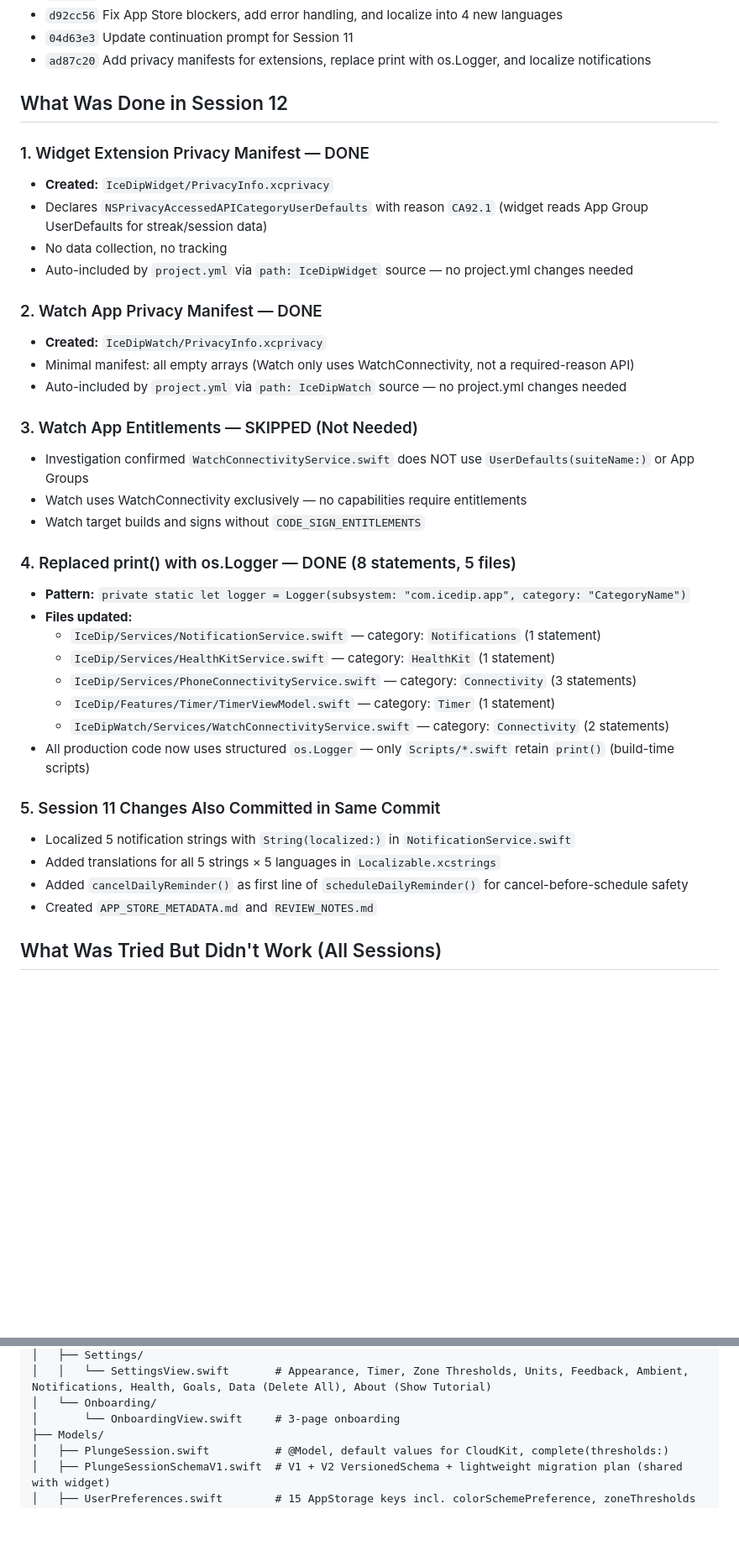
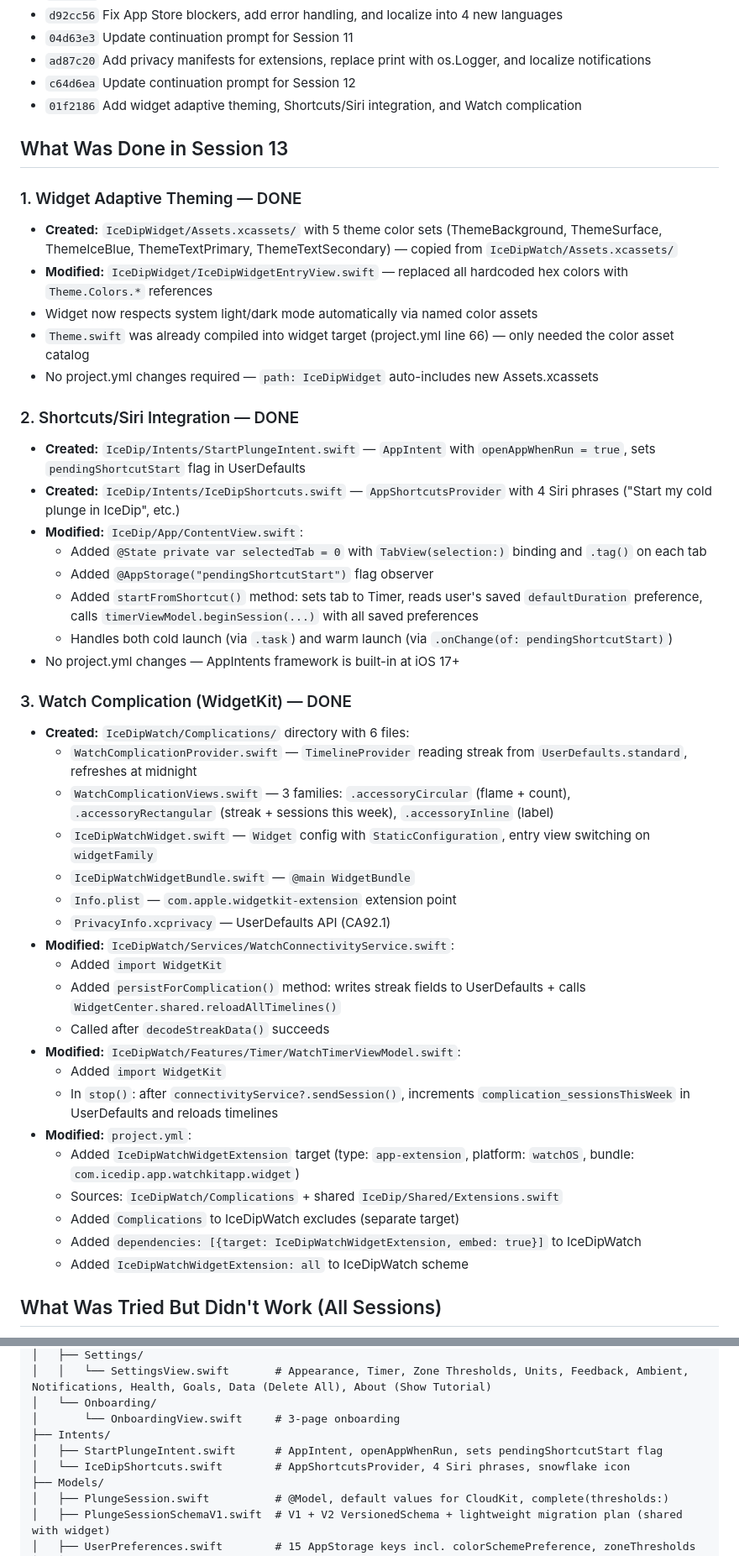
Before and after one commit to Elly2504/coldplungetimer, a Markdown page: NEXT_SESSION_PROMPT.md, 2 parts joined by grey strips. Shown at 84% size. Rendered like a GitHub page; blank space fills up the shorter version.

Commit message:
Update continuation prompt for Session 13
Co-Authored-By: Claude Opus 4.6 <noreply@anthropic.com>

```diff
--- a/NEXT_SESSION_PROMPT.md
+++ b/NEXT_SESSION_PROMPT.md
@@ -29,40 +29,49 @@ Senior iOS developer continuing work on IceDip, a cold plunge timer app. SwiftUI
 - `d92cc56` Fix App Store blockers, add error handling, and localize into 4 new languages
 - `04d63e3` Update continuation prompt for Session 11
 - `ad87c20` Add privacy manifests for extensions, replace print with os.Logger, and localize notifications
+- `c64d6ea` Update continuation prompt for Session 12
+- `01f2186` Add widget adaptive theming, Shortcuts/Siri integration, and Watch complication
 
-## What Was Done in Session 12
+## What Was Done in Session 13
 
-### 1. Widget Extension Privacy Manifest — DONE
-- **Created:** `IceDipWidget/PrivacyInfo.xcprivacy`
-- Declares `NSPrivacyAccessedAPICategoryUserDefaults` with reason `CA92.1` (widget reads App Group UserDefaults for streak/session data)
-- No data collection, no tracking
-- Auto-included by `project.yml` via `path: IceDipWidget` source — no project.yml changes needed
+### 1. Widget Adaptive Theming — DONE
+- **Created:** `IceDipWidget/Assets.xcassets/` with 5 theme color sets (ThemeBackground, ThemeSurface, ThemeIceBlue, ThemeTextPrimary, ThemeTextSecondary) — copied from `IceDipWatch/Assets.xcassets/`
+- **Modified:** `IceDipWidget/IceDipWidgetEntryView.swift` — replaced all hardcoded hex colors with `Theme.Colors.*` references
+- Widget now respects system light/dark mode automatically via named color assets
+- `Theme.swift` was already compiled into widget target (project.yml line 66) — only needed the color asset catalog
+- No project.yml changes required — `path: IceDipWidget` auto-includes new Assets.xcassets
 
-### 2. Watch App Privacy Manifest — DONE
-- **Created:** `IceDipWatch/PrivacyInfo.xcprivacy`
-- Minimal manifest: all empty arrays (Watch only uses WatchConnectivity, not a required-reason API)
-- Auto-included by `project.yml` via `path: IceDipWatch` source — no project.yml changes needed
+### 2. Shortcuts/Siri Integration — DONE
+- **Created:** `IceDip/Intents/StartPlungeIntent.swift` — `AppIntent` with `openAppWhenRun = true`, sets `pendingShortcutStart` flag in UserDefaults
+- **Created:** `IceDip/Intents/IceDipShortcuts.swift` — `AppShortcutsProvider` with 4 Siri phrases ("Start my cold plunge in IceDip", etc.)
+- **Modified:** `IceDip/App/ContentView.swift`:
+  - Added `@State private var selectedTab = 0` with `TabView(selection:)` binding and `.tag()` on each tab
+  - Added `@AppStorage("pendingShortcutStart")` flag observer
+  - Added `startFromShortcut()` method: sets tab to Timer, reads user's saved `defaultDuration` preference, calls `timerViewModel.beginSession(...)` with all saved preferences
+  - Handles both cold launch (via `.task`) and warm launch (via `.onChange(of: pendingShortcutStart)`)
+- No project.yml changes — AppIntents framework is built-in at iOS 17+
 
-### 3. Watch App Entitlements — SKIPPED (Not Needed)
-- Investigation confirmed `WatchConnectivityService.swift` does NOT use `UserDefaults(suiteName:)` or App Groups
-- Watch uses WatchConnectivity exclusively — no capabilities require entitlements
-- Watch target builds and signs without `CODE_SIGN_ENTITLEMENTS`
-
-### 4. Replaced print() with os.Logger — DONE (8 statements, 5 files)
-- **Pattern:** `private static let logger = Logger(subsystem: "com.icedip.app", category: "CategoryName")`
-- **Files updated:**
-  - `IceDip/Services/NotificationService.swift` — category: `Notifications` (1 statement)
-  - `IceDip/Services/HealthKitService.swift` — category: `HealthKit` (1 statement)
-  - `IceDip/Services/PhoneConnectivityService.swift` — category: `Connectivity` (3 statements)
-  - `IceDip/Features/Timer/TimerViewModel.swift` — category: `Timer` (1 statement)
-  - `IceDipWatch/Services/WatchConnectivityService.swift` — category: `Connectivity` (2 statements)
-- All production code now uses structured `os.Logger` — only `Scripts/*.swift` retain `print()` (build-time scripts)
-
-### 5. Session 11 Changes Also Committed in Same Commit
-- Localized 5 notification strings with `String(localized:)` in `NotificationService.swift`
-- Added translations for all 5 strings × 5 languages in `Localizable.xcstrings`
-- Added `cancelDailyReminder()` as first line of `scheduleDailyReminder()` for cancel-before-schedule safety
-- Created `APP_STORE_METADATA.md` and `REVIEW_NOTES.md`
+### 3. Watch Complication (WidgetKit) — DONE
+- **Created:** `IceDipWatch/Complications/` directory with 6 files:
+  - `WatchComplicationProvider.swift` — `TimelineProvider` reading streak from `UserDefaults.standard`, refreshes at midnight
+  - `WatchComplicationViews.swift` — 3 families: `.accessoryCircular` (flame + count), `.accessoryRectangular` (streak + sessions this week), `.accessoryInline` (label)
+  - `IceDipWatchWidget.swift` — `Widget` config with `StaticConfiguration`, entry view switching on `widgetFamily`
+  - `IceDipWatchWidgetBundle.swift` — `@main WidgetBundle`
+  - `Info.plist` — `com.apple.widgetkit-extension` extension point
+  - `PrivacyInfo.xcprivacy` — UserDefaults API (CA92.1)
+- **Modified:** `IceDipWatch/Services/WatchConnectivityService.swift`:
+  - Added `import WidgetKit`
+  - Added `persistForComplication()` method: writes streak fields to UserDefaults + calls `WidgetCenter.shared.reloadAllTimelines()`
+  - Called after `decodeStreakData()` succeeds
+- **Modified:** `IceDipWatch/Features/Timer/WatchTimerViewModel.swift`:
+  - Added `import WidgetKit`
+  - In `stop()`: after `connectivityService?.sendSession()`, increments `complication_sessionsThisWeek` in UserDefaults and reloads timelines
+- **Modified:** `project.yml`:
+  - Added `IceDipWatchWidgetExtension` target (type: `app-extension`, platform: `watchOS`, bundle: `com.icedip.app.watchkitapp.widget`)
+  - Sources: `IceDipWatch/Complications` + shared `IceDip/Shared/Extensions.swift`
+  - Added `Complications` to IceDipWatch excludes (separate target)
+  - Added `dependencies: [{target: IceDipWatchWidgetExtension, embed: true}]` to IceDipWatch
+  - Added `IceDipWatchWidgetExtension: all` to IceDipWatch scheme
 
 ## What Was Tried But Didn't Work (All Sessions)
 
@@ -141,6 +155,9 @@ IceDip/
 │   │   └── SettingsView.swift       # Appearance, Timer, Zone Thresholds, Units, Feedback, Ambient, Notifications, Health, Goals, Data (Delete All), About (Show Tutorial)
 │   └── Onboarding/
 │       └── OnboardingView.swift     # 3-page onboarding
+├── Intents/
+│   ├── StartPlungeIntent.swift      # AppIntent, openAppWhenRun, sets pendingShortcutStart flag
+│   └── IceDipShortcuts.swift        # AppShortcutsProvider, 4 Siri phrases, snowflake icon
 ├── Models/
 │   ├── PlungeSession.swift          # @Model, default values for CloudKit, complete(thresholds:)
 │   ├── PlungeSessionSchemaV1.swift  # V1 + V2 VersionedSchema + lightweight migration plan (shared with widget)
```
Also changed, not shown: other parts of NEXT_SESSION_PROMPT.md (+56 -58 lines).
